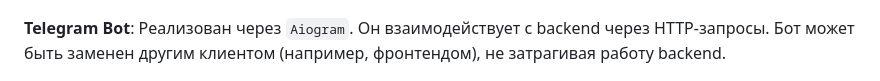
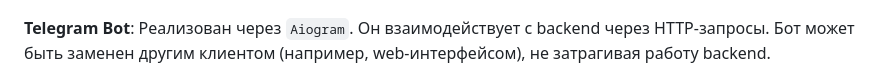
Before and after one commit to kudrmax/crm, a Markdown page: README.md, the part around the change. GitHub-like rendering.

```diff
--- a/README.md
+++ b/README.md
@@ -22,7 +22,7 @@
 ![](/docs/swagger.png)
 
 **Telegram Bot**: Реализован через `Aiogram`. Он взаимодействует с backend через HTTP-запросы. Бот может быть
-заменен другим клиентом (например, фронтендом), не затрагивая работу backend.
+заменен другим клиентом (например, web-интерфейсом), не затрагивая работу backend.
 
 ![](/docs/bot.png)
 
```
